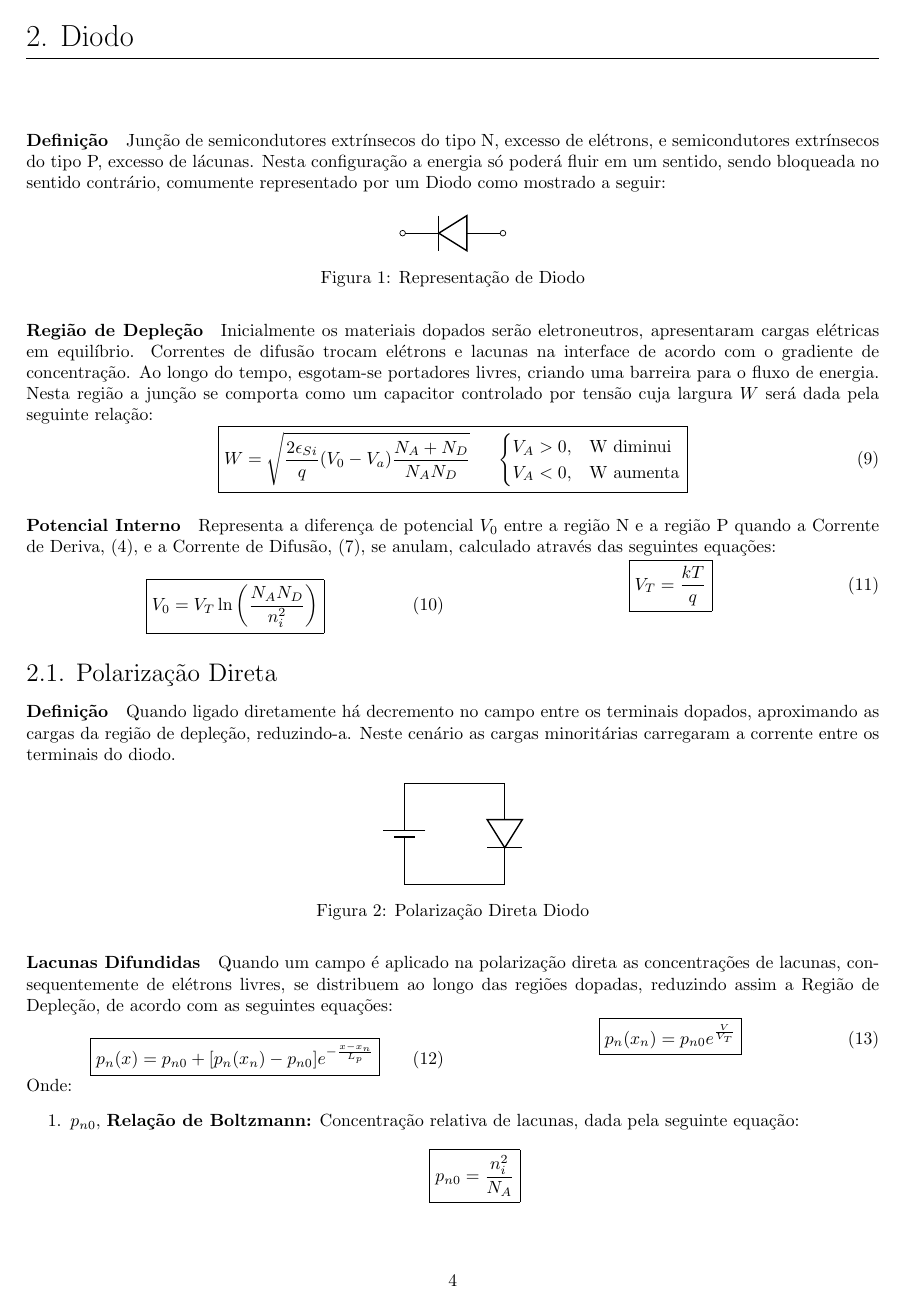
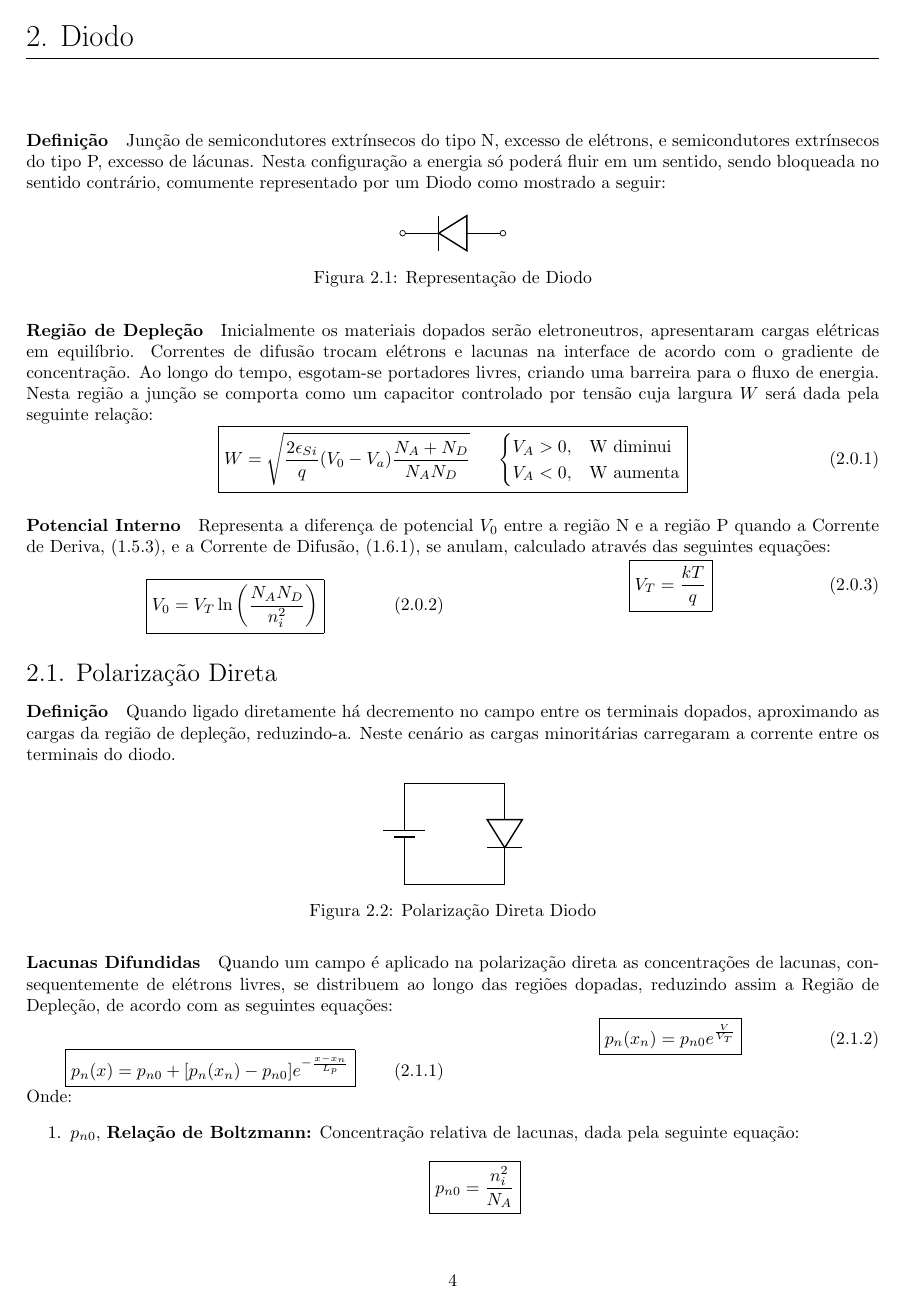
Before and after one commit to tr0fin0/classes_unicamp, a LaTeX document (ee532/ee532.tex): page 5 of 14. Compiled offline with pdfLaTeX.

Commit message:
🚧 Add numbering package

```diff
--- a/ee532/ee532.tex
+++ b/ee532/ee532.tex
@@ -40,6 +40,10 @@
 % Configurando espaços entre paragrafos
 %\setlength{\parskip}{0.5em}
 
+%Configurando numeração de objetos; figuras, equações e etc., em ambientes; section, subsection e etc..
+\usepackage{chngcntr}
+\counterwithin{figure}{section}
+\counterwithin{equation}{subsection}
 
 % Configurando pacote de circuitos
 \usepackage{circuitikz}
```
Also changed, not shown: ee532/ee532.tex (2 more changed lines).
